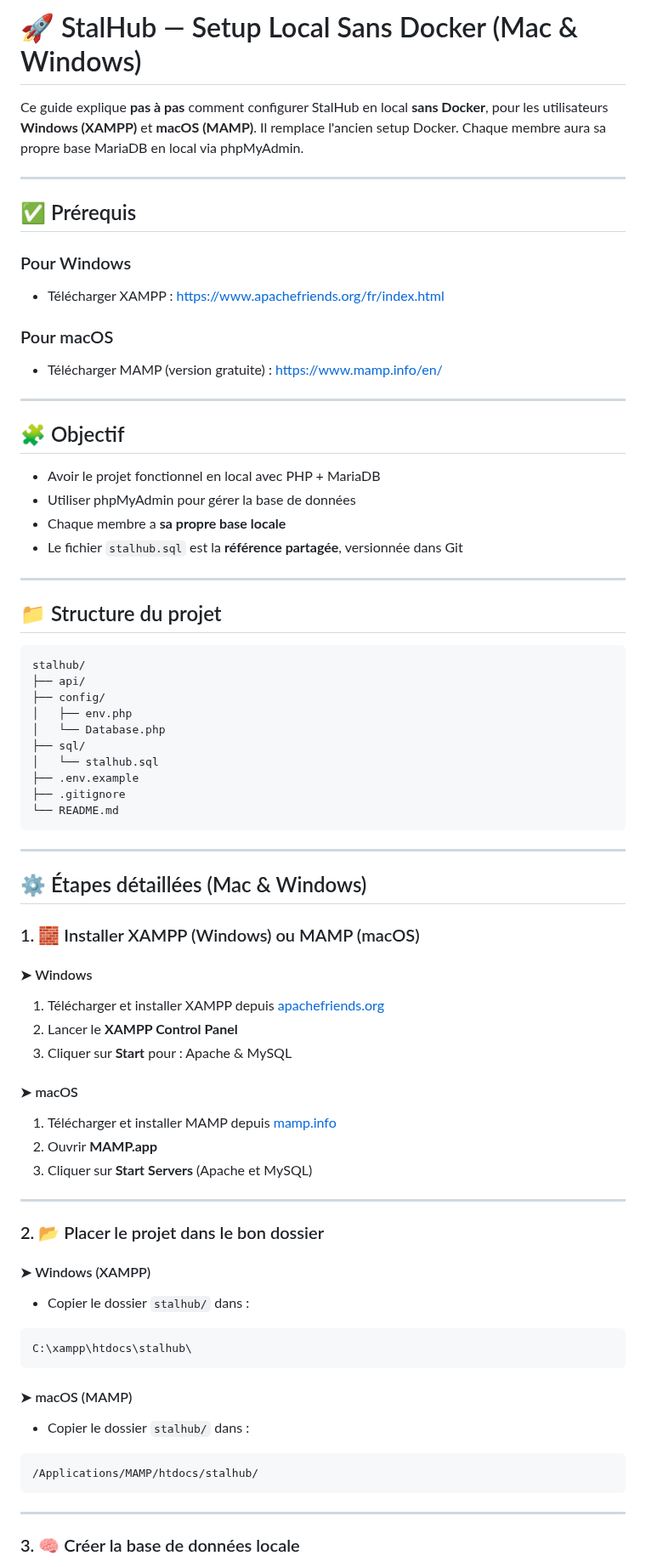
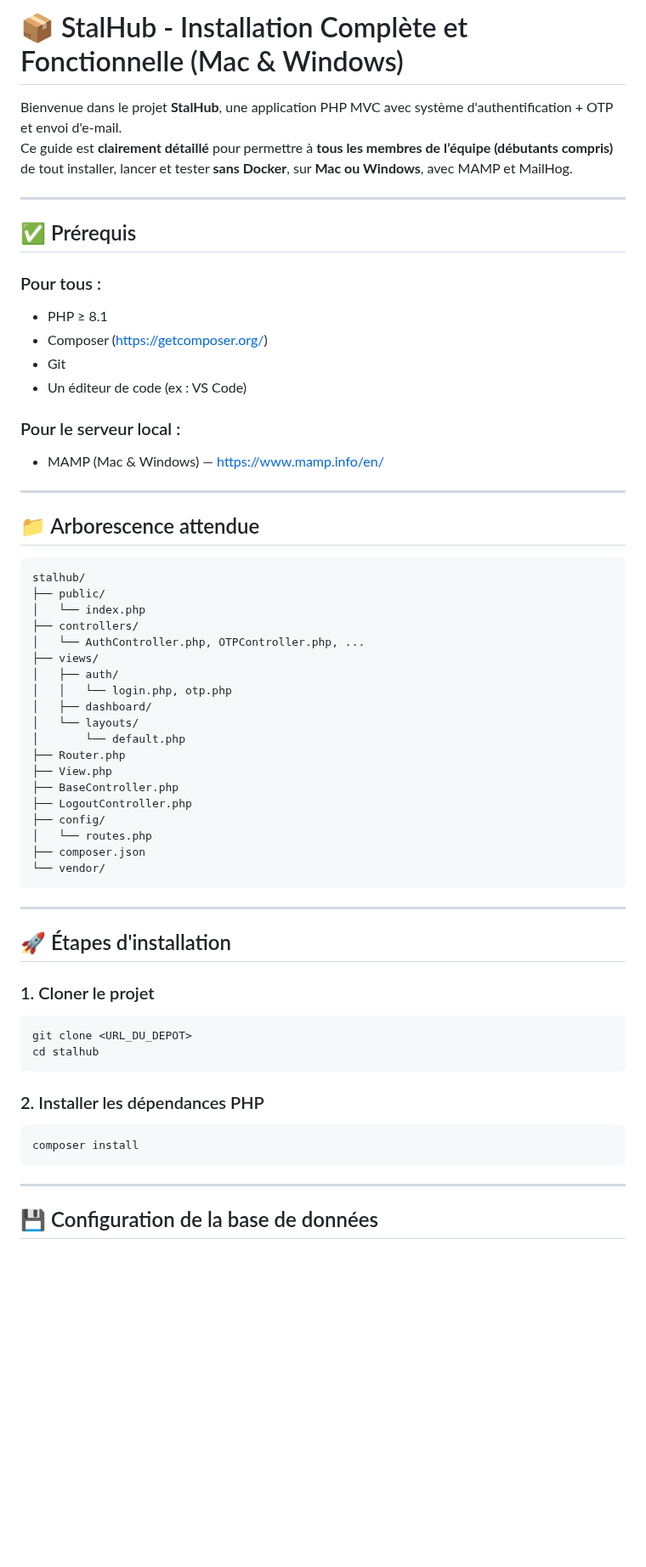
Before and after one commit to kayouba/StAlHub, a Markdown page: README.md, the part around one of its changes. Shown at 85% size. GitHub-like rendering; blank space fills up the shorter version.

Commit message:
Update README.md bonchance sah

````diff
--- a/README.md
+++ b/README.md
@@ -1,84 +1,65 @@
-# 🚀 StalHub — Setup Local Sans Docker (Mac & Windows)
+# 📦 StalHub - Installation Complète et Fonctionnelle (Mac & Windows)
 
-Ce guide explique **pas à pas** comment configurer StalHub en local **sans Docker**, pour les utilisateurs **Windows (XAMPP)** et **macOS (MAMP)**. Il remplace l'ancien setup Docker. Chaque membre aura sa propre base MariaDB en local via phpMyAdmin.
+Bienvenue dans le projet **StalHub**, une application PHP MVC avec système d'authentification + OTP et envoi d'e-mail.
+Ce guide est **clairement détaillé** pour permettre à **tous les membres de l’équipe (débutants compris)** de tout installer, lancer et tester **sans Docker**, sur **Mac ou Windows**, avec MAMP et MailHog.
 
 ---
 
 ## ✅ Prérequis
 
-### Pour Windows
+### Pour tous :
+- PHP ≥ 8.1
+- Composer (https://getcomposer.org/)
+- Git
+- Un éditeur de code (ex : VS Code)
 
-* Télécharger XAMPP : [https://www.apachefriends.org/fr/index.html](https://www.apachefriends.org/fr/index.html)
-
-### Pour macOS
-
-* Télécharger MAMP (version gratuite) : [https://www.mamp.info/en/](https://www.mamp.info/en/)
+### Pour le serveur local :
+- MAMP (Mac & Windows) — https://www.mamp.info/en/
 
 ---
 
-## 🧩 Objectif
-
-* Avoir le projet fonctionnel en local avec PHP + MariaDB
-* Utiliser phpMyAdmin pour gérer la base de données
-* Chaque membre a **sa propre base locale**
-* Le fichier `stalhub.sql` est la **référence partagée**, versionnée dans Git
-
----
-
-## 📁 Structure du projet
+## 📁 Arborescence attendue
 
 ```
 stalhub/
-├── api/
+├── public/
+│   └── index.php
+├── controllers/
+│   └── AuthController.php, OTPController.php, ...
+├── views/
+│   ├── auth/
+│   │   └── login.php, otp.php
+│   ├── dashboard/
+│   └── layouts/
+│       └── default.php
+├── Router.php
+├── View.php
+├── BaseController.php
+├── LogoutController.php
 ├── config/
-│   ├── env.php
-│   └── Database.php
-├── sql/
-│   └── stalhub.sql
-├── .env.example
-├── .gitignore
-└── README.md
+│   └── routes.php
+├── composer.json
+└── vendor/
 ```
 
 ---
 
-## ⚙️ Étapes détaillées (Mac & Windows)
+## 🚀 Étapes d'installation
 
-### 1. 🧱 Installer XAMPP (Windows) ou MAMP (macOS)
+### 1. Cloner le projet
 
-#### ➤ Windows
-
-1. Télécharger et installer XAMPP depuis [apachefriends.org](https://www.apachefriends.org/fr/index.html)
-2. Lancer le **XAMPP Control Panel**
-3. Cliquer sur **Start** pour : Apache & MySQL
-
-#### ➤ macOS
-
-1. Télécharger et installer MAMP depuis [mamp.info](https://www.mamp.info/en/)
-2. Ouvrir **MAMP.app**
-3. Cliquer sur **Start Servers** (Apache et MySQL)
-
----
-
-### 2. 📂 Placer le projet dans le bon dossier
-
-#### ➤ Windows (XAMPP)
-
-* Copier le dossier `stalhub/` dans :
-
-```
-C:\xampp\htdocs\stalhub\
+```bash
+git clone <URL_DU_DEPOT>
+cd stalhub
 ```
 
-#### ➤ macOS (MAMP)
+### 2. Installer les dépendances PHP
 
-* Copier le dossier `stalhub/` dans :
-
-```
-/Applications/MAMP/htdocs/stalhub/
+```bash
+composer install
 ```
 
 ---
 
-### 3. 🧠 Créer la base de données locale
+## 💾 Configuration de la base de données
 
````
Also changed, not shown: other parts of README.md (+77 -83 lines).
